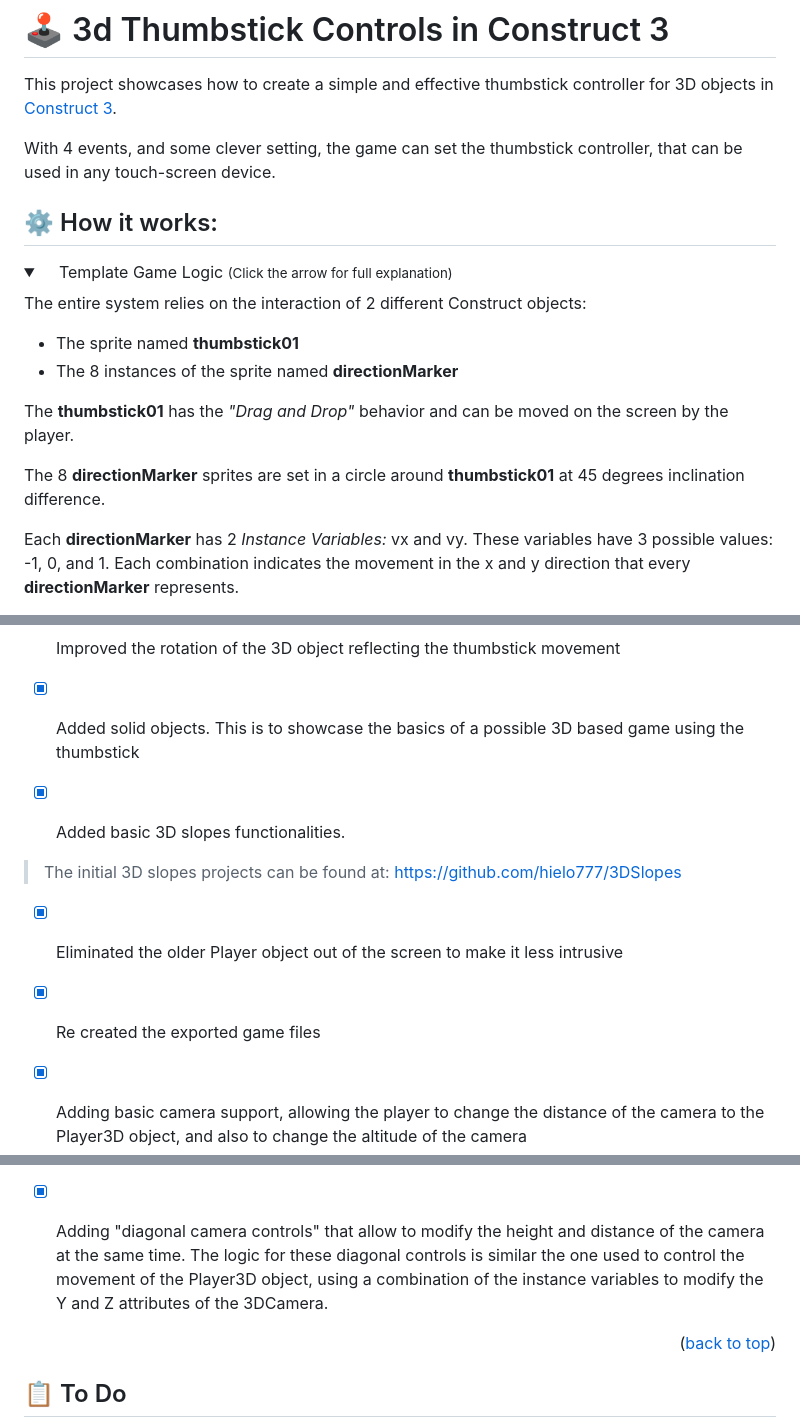
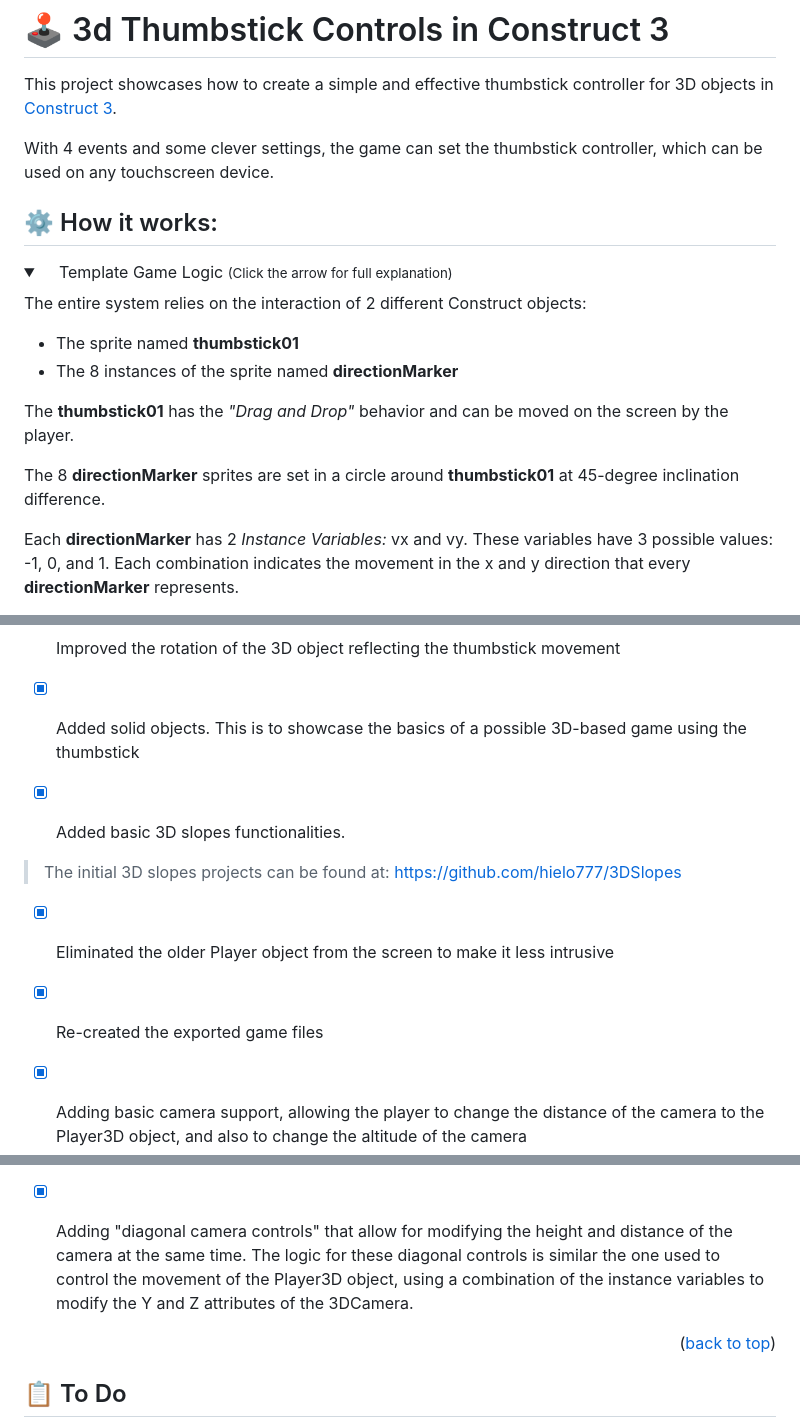
Before and after one commit to hielo777/3dThumbstickControls, a Markdown page: README.md, 3 parts joined by grey strips. GitHub-like rendering; folded sections open.

Commit message:
Small fixes to the Readme

```diff
--- a/README.md
+++ b/README.md
@@ -4,7 +4,7 @@
 
 This project showcases how to create a simple and effective thumbstick controller for 3D objects in [Construct 3](https://www.construct.net/en).
 
-With 4 events, and some clever setting, the game can set the thumbstick controller, that can be used in any touch-screen device.
+With 4 events and some clever settings, the game can set the thumbstick controller, which can be used on any touchscreen device.
 
  ## ⚙️ How it works:
 <details>
@@ -16,7 +16,7 @@ The entire system relies on the interaction of 2 different Construct objects:
 
 The **thumbstick01** has the *"Drag and Drop"* behavior and can be moved on the screen by the player.
 
-The 8 **directionMarker** sprites are set in a circle around **thumbstick01** at 45 degrees inclination difference.
+The 8 **directionMarker** sprites are set in a circle around **thumbstick01** at 45-degree inclination difference.
 
 Each **directionMarker** has 2 *Instance Variables:* vx and vy. These variables have 3 possible values: -1, 0, and 1. Each combination indicates the movement in the x and y direction that every **directionMarker** represents.
 
@@ -44,14 +44,14 @@ Together, these two values define the movement direction of the **Player3D** obj
 
 - [x] Improved the rotation of the 3D object reflecting the thumbstick movement
 
-- [x] Added solid objects. This is to showcase the basics of a possible 3D based game using the thumbstick
+- [x] Added solid objects. This is to showcase the basics of a possible 3D-based game using the thumbstick
 
 - [x] Added basic 3D slopes functionalities.
 > The initial 3D slopes projects can be found at: https://github.com/hielo777/3DSlopes
 
-- [x] Eliminated the older Player object out of the screen to make it less intrusive
+- [x] Eliminated the older Player object from the screen to make it less intrusive
 
-- [x] Re created the exported game files
+- [x] Re-created the exported game files
 
 - [x] Adding basic camera support, allowing the player to change the distance of the camera to the Player3D object, and also to change the altitude of the camera
 
@@ -59,7 +59,7 @@ Together, these two values define the movement direction of the **Player3D** obj
 
 - [x] Adding a maximum distance and height for the camera controls to avoid weird angles and keep the game playable. The maximums can be adjusted with the variables maxCameraDistance and maxCameraHeight.
 
-- [x] Adding "diagonal camera controls" that allow to modify the height and distance of the camera at the same time. The logic for these diagonal controls is similar the one used to control the movement of the Player3D object, using a combination of the instance variables to modify the Y and Z attributes of the 3DCamera.
+- [x] Adding "diagonal camera controls" that allow for modifying the height and distance of the camera at the same time. The logic for these diagonal controls is similar the one used to control the movement of the Player3D object, using a combination of the instance variables to modify the Y and Z attributes of the 3DCamera.
 
 <p align="right">(<a href="#readme-top">back to top</a>)</p>
 
```
